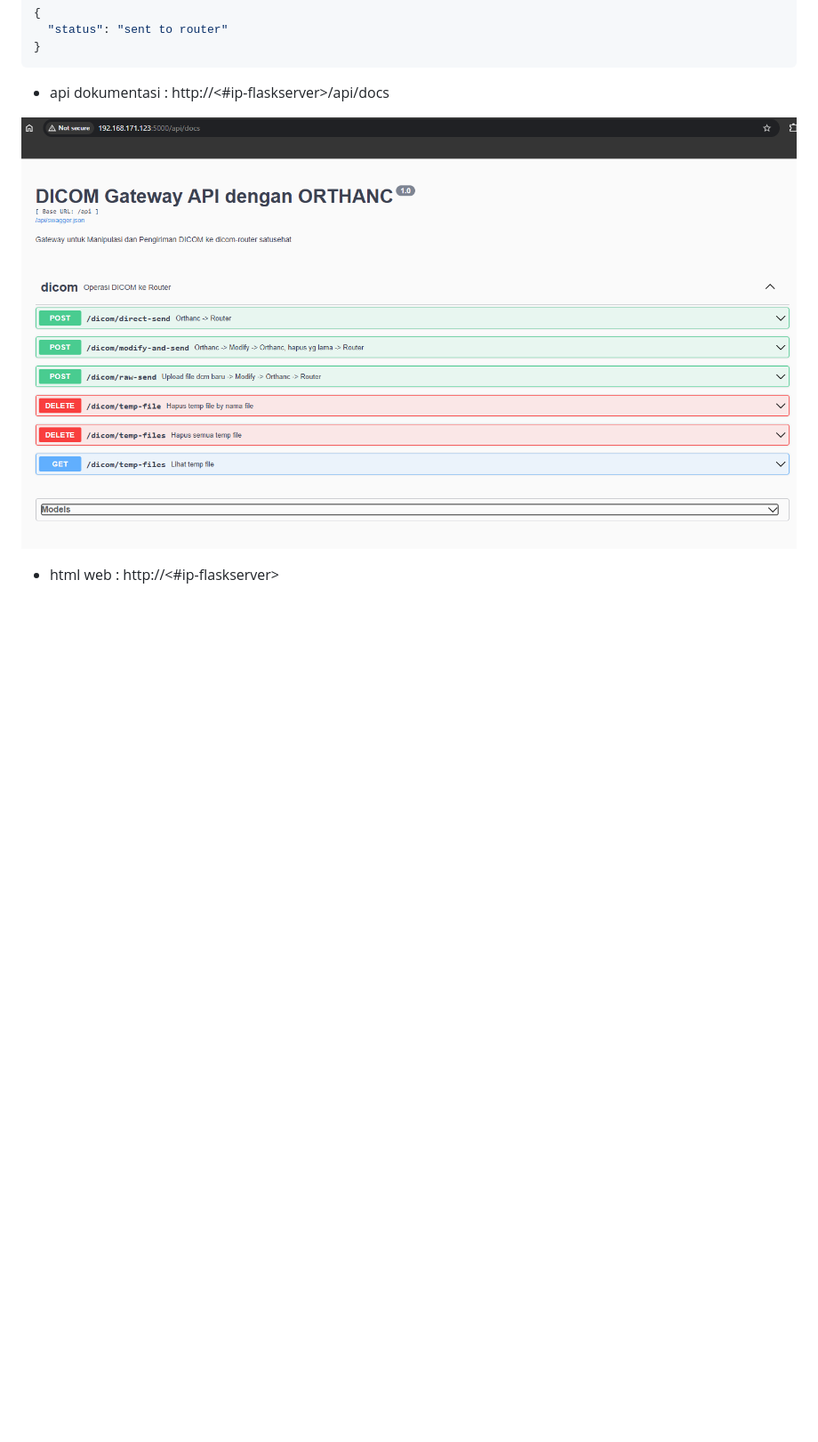
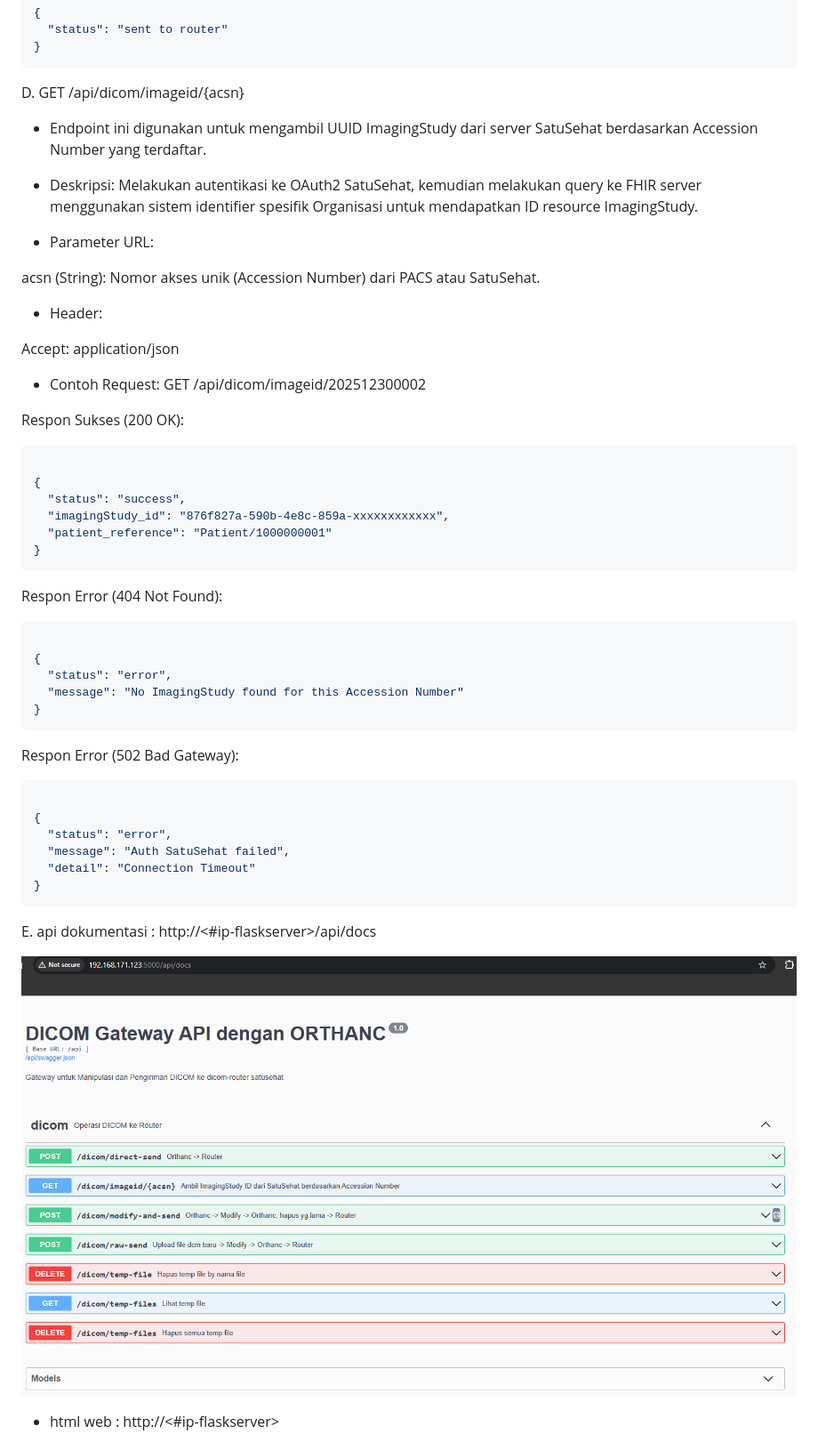
Before and after one commit to edycoleee/flask-dicomrouter-orthan, a Markdown page: README.md, the part around one of its changes. Shown at 89% size. Drawn GitHub-style; pictures changed too: images/api-docs-orthanc.png; blank space fills up the shorter version.

Commit message:
get image

````diff
--- a/README.md
+++ b/README.md
@@ -175,7 +175,56 @@ C. POST /api/dicom/dcm-send
   "status": "sent to router"
 }
 ```
-- api dokumentasi : http://<#ip-flaskserver>/api/docs
+
+
+D. GET /api/dicom/imageid/{acsn}
+
+- Endpoint ini digunakan untuk mengambil UUID ImagingStudy dari server SatuSehat berdasarkan Accession Number yang terdaftar.
+
+- Deskripsi: Melakukan autentikasi ke OAuth2 SatuSehat, kemudian melakukan query ke FHIR server menggunakan sistem identifier spesifik Organisasi untuk mendapatkan ID resource ImagingStudy.
+
+- Parameter URL:
+
+acsn (String): Nomor akses unik (Accession Number) dari PACS atau SatuSehat.
+
+- Header:
+
+Accept: application/json
+
+- Contoh Request: GET /api/dicom/imageid/202512300002
+
+Respon Sukses (200 OK):
+
+```JSON
+
+{
+  "status": "success",
+  "imagingStudy_id": "876f827a-590b-4e8c-859a-xxxxxxxxxxxx",
+  "patient_reference": "Patient/1000000001"
+}
+```
+
+Respon Error (404 Not Found):
+
+```JSON
+
+{
+  "status": "error",
+  "message": "No ImagingStudy found for this Accession Number"
+}
+```
+Respon Error (502 Bad Gateway):
+
+```JSON
+
+{
+  "status": "error",
+  "message": "Auth SatuSehat failed",
+  "detail": "Connection Timeout"
+}
+```
+
+E.  api dokumentasi : http://<#ip-flaskserver>/api/docs
 
 ![Gambar api dicom gateway](images/api-docs-orthanc.png)
 
````
Also changed, not shown: other parts of README.md (+18 -0 lines), images/web-img-orthanc.png (added), 3 other files.
